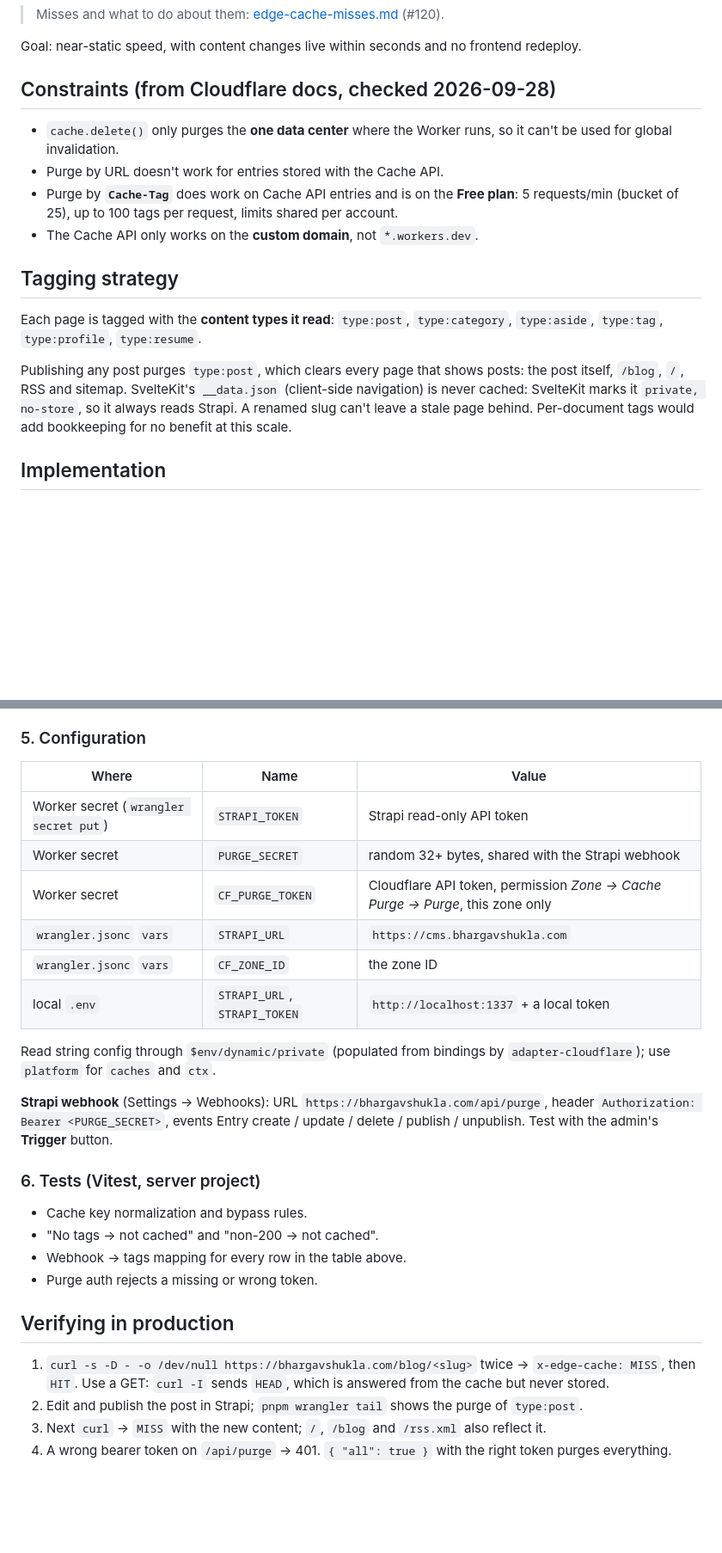
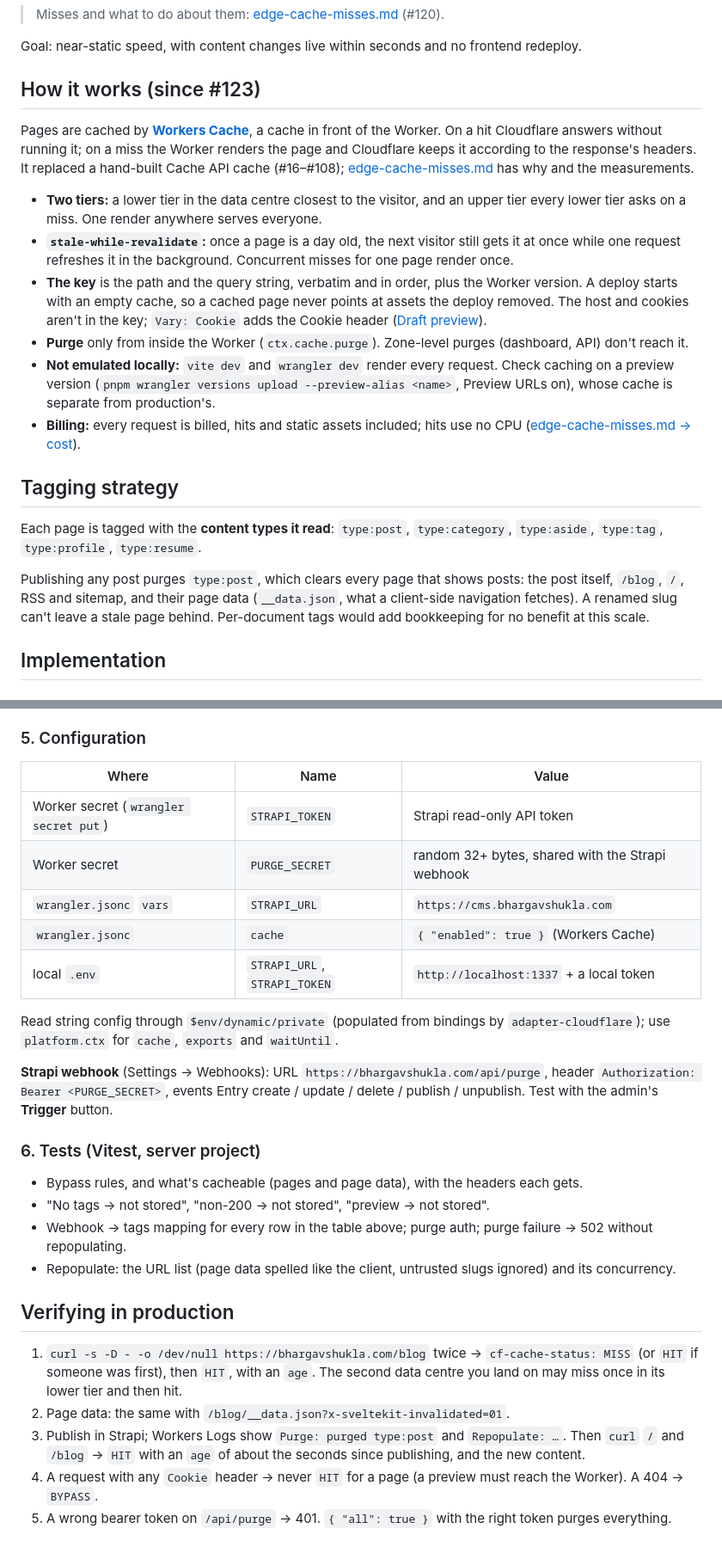
Before and after one commit to argenthand/bhargavshukla.com, a Markdown page: docs/caching.md, 2 parts joined by grey strips. Shown at 86% size. GitHub-like rendering; blank space fills up the shorter version.

```diff
--- a/docs/caching.md
+++ b/docs/caching.md
@@ -4,18 +4,22 @@
 
 Goal: near-static speed, with content changes live within seconds and no frontend redeploy.
 
-## Constraints (from Cloudflare docs, checked 2026-09-28)
+## How it works (since #123)
 
-- `cache.delete()` only purges the **one data center** where the Worker runs, so it can't be used for global invalidation.
-- Purge by URL doesn't work for entries stored with the Cache API.
-- Purge by **`Cache-Tag`** does work on Cache API entries and is on the **Free plan**: 5 requests/min (bucket of 25), up to 100 tags per request, limits shared per account.
-- The Cache API only works on the **custom domain**, not `*.workers.dev`.
+Pages are cached by **[Workers Cache](https://developers.cloudflare.com/workers/cache/)**, a cache in front of the Worker. On a hit Cloudflare answers without running it; on a miss the Worker renders the page and Cloudflare keeps it according to the response's headers. It replaced a hand-built Cache API cache (#16–#108); [edge-cache-misses.md](edge-cache-misses.md) has why and the measurements.
+
+- **Two tiers:** a lower tier in the data centre closest to the visitor, and an upper tier every lower tier asks on a miss. One render anywhere serves everyone.
+- **`stale-while-revalidate`:** once a page is a day old, the next visitor still gets it at once while one request refreshes it in the background. Concurrent misses for one page render once.
+- **The key** is the path and the query string, verbatim and in order, plus the Worker version. A deploy starts with an empty cache, so a cached page never points at assets the deploy removed. The host and cookies aren't in the key; `Vary: Cookie` adds the Cookie header ([Draft preview](#draft-preview-57--srclibserverpreviewts)).
+- **Purge** only from inside the Worker (`ctx.cache.purge`). Zone-level purges (dashboard, API) don't reach it.
+- **Not emulated locally:** `vite dev` and `wrangler dev` render every request. Check caching on a preview version (`pnpm wrangler versions upload --preview-alias <name>`, Preview URLs on), whose cache is separate from production's.
+- **Billing:** every request is billed, hits and static assets included; hits use no CPU ([edge-cache-misses.md → cost](edge-cache-misses.md#what-it-costs-if-the-blog-gets-very-popular)).
 
 ## Tagging strategy
 
 Each page is tagged with the **content types it read**: `type:post`, `type:category`, `type:aside`, `type:tag`, `type:profile`, `type:resume`.
 
-Publishing any post purges `type:post`, which clears every page that shows posts: the post itself, `/blog`, `/`, RSS and sitemap. SvelteKit's `__data.json` (client-side navigation) is never cached: SvelteKit marks it `private, no-store`, so it always reads Strapi. A renamed slug can't leave a stale page behind. Per-document tags would add bookkeeping for no benefit at this scale.
+Publishing any post purges `type:post`, which clears every page that shows posts: the post itself, `/blog`, `/`, RSS and sitemap, and their page data (`__data.json`, what a client-side navigation fetches). A renamed slug can't leave a stale page behind. Per-document tags would add bookkeeping for no benefit at this scale.
 
 ## Implementation
 
@@ -86,29 +88,29 @@ The CMS and the site share `PREVIEW_SECRET`; the signed text is `link\n<path>\n<
 
 ### 5. Configuration
 
-| Where                                 | Name                         | Value                                                                         |
-| ------------------------------------- | ---------------------------- | ----------------------------------------------------------------------------- |
-| Worker secret (`wrangler secret put`) | `STRAPI_TOKEN`               | Strapi read-only API token                                                    |
-| Worker secret                         | `PURGE_SECRET`               | random 32+ bytes, shared with the Strapi webhook                              |
-| Worker secret                         | `CF_PURGE_TOKEN`             | Cloudflare API token, permission _Zone → Cache Purge → Purge_, this zone only |
-| `wrangler.jsonc` `vars`               | `STRAPI_URL`                 | `https://cms.bhargavshukla.com`                                               |
-| `wrangler.jsonc` `vars`               | `CF_ZONE_ID`                 | the zone ID                                                                   |
-| local `.env`                          | `STRAPI_URL`, `STRAPI_TOKEN` | `http://localhost:1337` + a local token                                       |
+| Where                                 | Name                         | Value                                            |
+| ------------------------------------- | ---------------------------- | ------------------------------------------------ |
+| Worker secret (`wrangler secret put`) | `STRAPI_TOKEN`               | Strapi read-only API token                       |
+| Worker secret                         | `PURGE_SECRET`               | random 32+ bytes, shared with the Strapi webhook |
+| `wrangler.jsonc` `vars`               | `STRAPI_URL`                 | `https://cms.bhargavshukla.com`                  |
+| `wrangler.jsonc`                      | `cache`                      | `{ "enabled": true }` (Workers Cache)            |
+| local `.env`                          | `STRAPI_URL`, `STRAPI_TOKEN` | `http://localhost:1337` + a local token          |
 
-Read string config through `$env/dynamic/private` (populated from bindings by `adapter-cloudflare`); use `platform` for `caches` and `ctx`.
+Read string config through `$env/dynamic/private` (populated from bindings by `adapter-cloudflare`); use `platform.ctx` for `cache`, `exports` and `waitUntil`.
 
 **Strapi webhook** (Settings → Webhooks): URL `https://bhargavshukla.com/api/purge`, header `Authorization: Bearer <PURGE_SECRET>`, events Entry create / update / delete / publish / unpublish. Test with the admin's **Trigger** button.
 
 ### 6. Tests (Vitest, server project)
 
-- Cache key normalization and bypass rules.
-- "No tags → not cached" and "non-200 → not cached".
-- Webhook → tags mapping for every row in the table above.
-- Purge auth rejects a missing or wrong token.
+- Bypass rules, and what's cacheable (pages and page data), with the headers each gets.
+- "No tags → not stored", "non-200 → not stored", "preview → not stored".
+- Webhook → tags mapping for every row in the table above; purge auth; purge failure → 502 without repopulating.
+- Repopulate: the URL list (page data spelled like the client, untrusted slugs ignored) and its concurrency.
 
 ## Verifying in production
 
-1. `curl -s -D - -o /dev/null https://bhargavshukla.com/blog/<slug>` twice → `x-edge-cache: MISS`, then `HIT`. Use a GET: `curl -I` sends `HEAD`, which is answered from the cache but never stored.
-2. Edit and publish the post in Strapi; `pnpm wrangler tail` shows the purge of `type:post`.
-3. Next `curl` → `MISS` with the new content; `/`, `/blog` and `/rss.xml` also reflect it.
-4. A wrong bearer token on `/api/purge` → 401. `{ "all": true }` with the right token purges everything.
+1. `curl -s -D - -o /dev/null https://bhargavshukla.com/blog` twice → `cf-cache-status: MISS` (or `HIT` if someone was first), then `HIT`, with an `age`. The second data centre you land on may miss once in its lower tier and then hit.
+2. Page data: the same with `/blog/__data.json?x-sveltekit-invalidated=01`.
+3. Publish in Strapi; Workers Logs show `Purge: purged type:post` and `Repopulate: …`. Then `curl` `/` and `/blog` → `HIT` with an `age` of about the seconds since publishing, and the new content.
+4. A request with any `Cookie` header → never `HIT` for a page (a preview must reach the Worker). A 404 → `BYPASS`.
+5. A wrong bearer token on `/api/purge` → 401. `{ "all": true }` with the right token purges everything.
```
Also changed, not shown: other parts of docs/caching.md (+20 -22 lines), docs/edge-cache-misses.md (+7 -5 lines), docs/infrastructure.md (+15 -13 lines).
